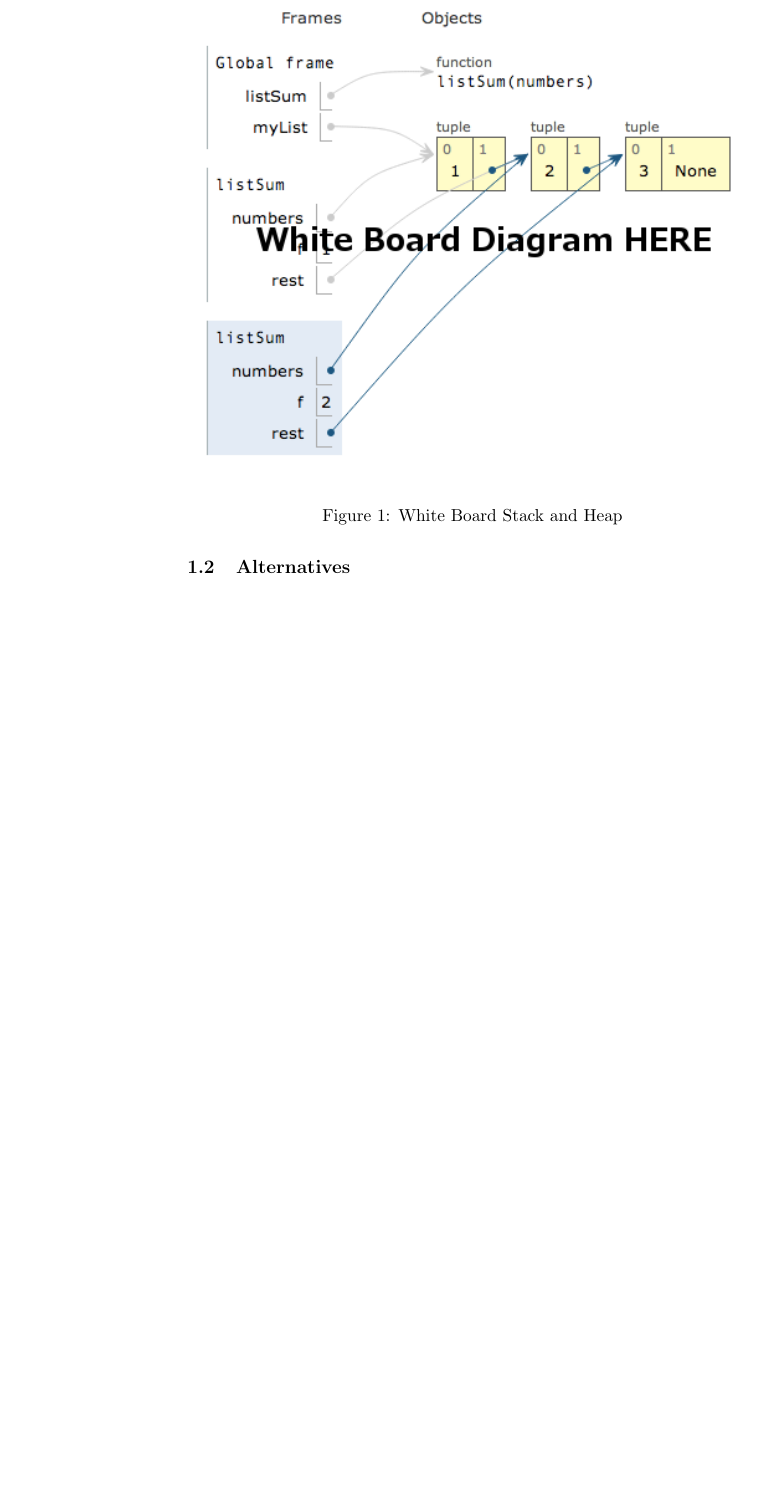
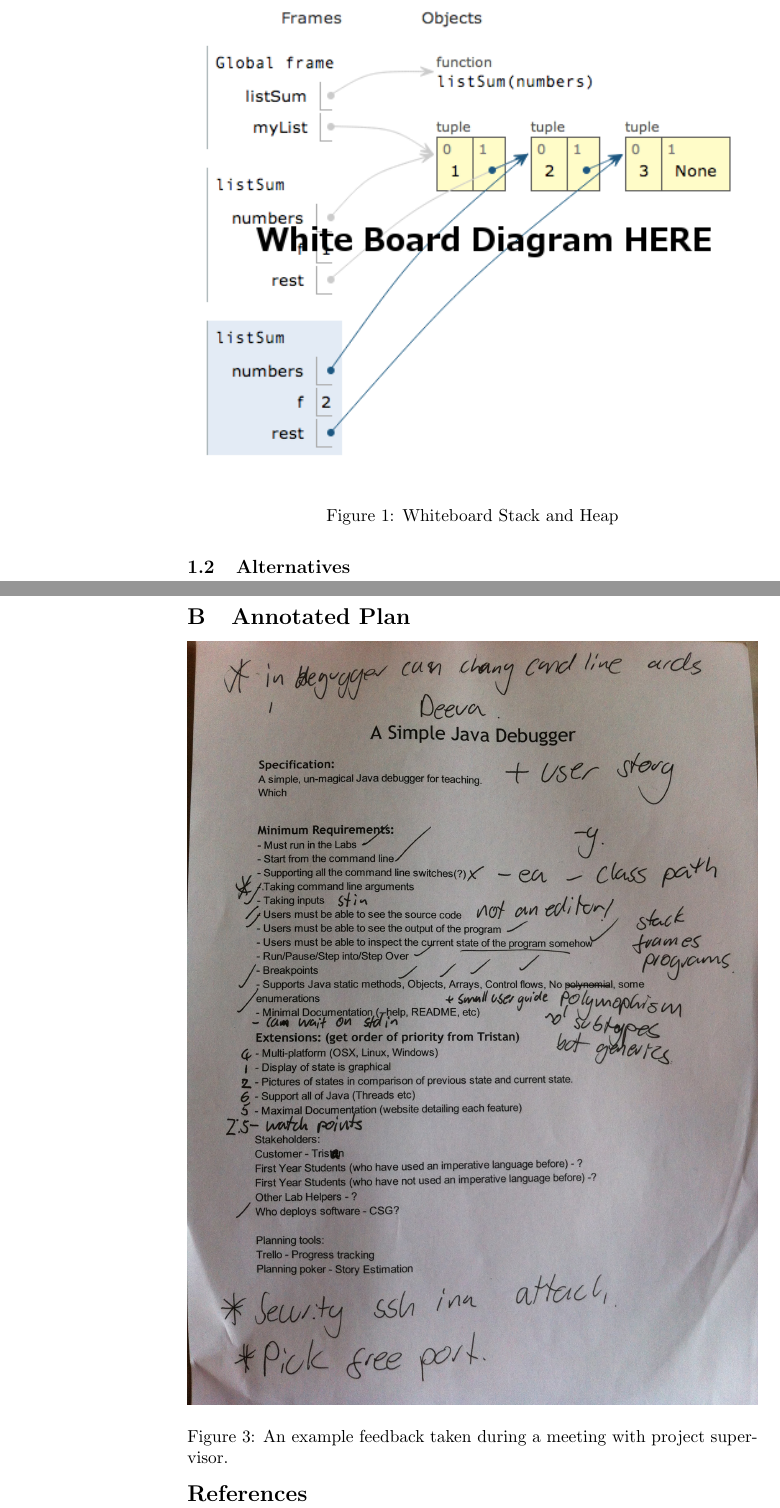
Before and after one commit to chromy/Deeva, a LaTeX document (reports/FinalReport.tex): part of page 5 of 23 before the commit and two parts of pages 5 and 23 of 24 after it, the two joined at a grey line, cut so that both start at the same text, the shorter picture padded with empty space. Compiled offline with pdfLaTeX.

Commit message:
added picture of annotated plan to report

```diff
--- a/reports/FinalReport.tex
+++ b/reports/FinalReport.tex
@@ -127,7 +127,7 @@ The project also had a secondary goal.
 \begin{figure}[h!]
 \centering
 \includegraphics[width=\textwidth]{whiteboard.png}
-\caption{White Board Stack and Heap}
+\caption{Whiteboard Stack and Heap}
 \end{figure}
 
 
@@ -461,6 +461,13 @@ Github is a hosted source control which somebody else manages and is easily acce
 \label{sec:initialplan}
 \includepdf[pages={-}, pagecommand={}]{plan.pdf}
 
+\section{Annotated Plan}
+\begin{figure}[h!]
+\centering
+\includegraphics[width=\textwidth]{annotatedreport.jpg}
+\caption{An example feedback taken during a meeting with project supervisor.}
+\end{figure}
+
 \begin{thebibliography}{9}
 
 \bibitem{projectproposal}
```
Also changed, not shown: reports/annotatedreport.jpg (added).
